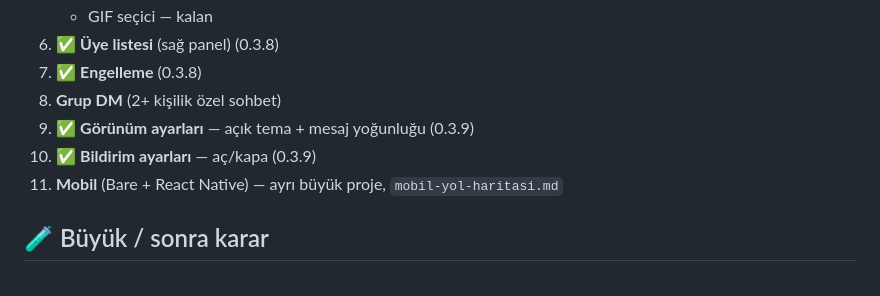
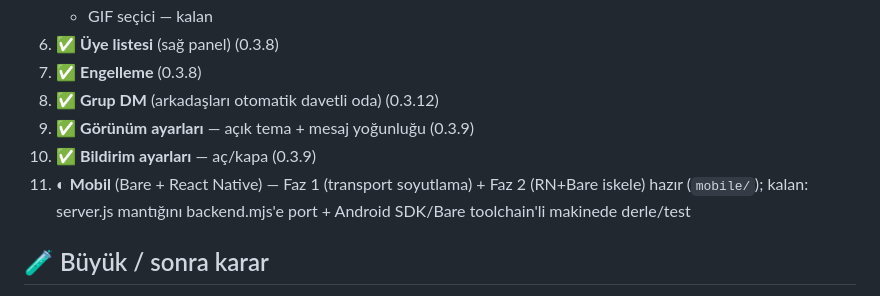
Before and after one commit to demirataalbuz-maker/turkuaz-haberlesme, a Markdown page: docs/yapilacaklar.md, the part around the change. GitHub-like rendering.

Commit message:
docs: yapılacaklar listesinde grup DM + mobil durumu güncel
Co-Authored-By: Claude Fable 5 <noreply@anthropic.com>

```diff
--- a/docs/yapilacaklar.md
+++ b/docs/yapilacaklar.md
@@ -29,10 +29,10 @@ Durum: ✅ bitti · 🔜 kesin yapılacak · 🧪 büyük/sonra · 🚫 yapılma
    - GIF seçici — kalan
 6. ✅ **Üye listesi** (sağ panel) (0.3.8)
 7. ✅ **Engelleme** (0.3.8)
-8. **Grup DM** (2+ kişilik özel sohbet)
+8. ✅ **Grup DM** (arkadaşları otomatik davetli oda) (0.3.12)
 9. ✅ **Görünüm ayarları** — açık tema + mesaj yoğunluğu (0.3.9)
 10. ✅ **Bildirim ayarları** — aç/kapa (0.3.9)
-11. **Mobil** (Bare + React Native) — ayrı büyük proje, `mobil-yol-haritasi.md`
+11. ◐ **Mobil** (Bare + React Native) — Faz 1 (transport soyutlama) + Faz 2 (RN+Bare iskele) hazır (`mobile/`); kalan: server.js mantığını backend.mjs'e port + Android SDK/Bare toolchain'li makinede derle/test
 
 ## 🧪 Büyük / sonra karar
 - Konular (threads)
```
